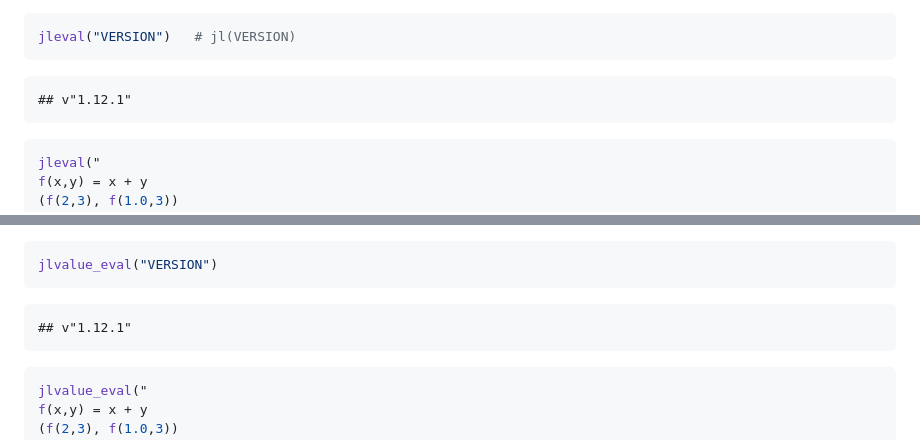
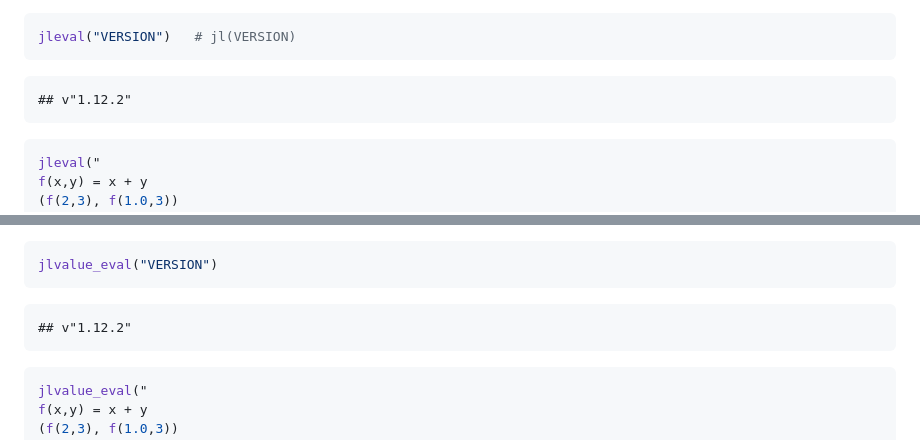
Before and after one commit to rcqls/Rulia, a Markdown page: README.md, 2 parts joined by grey strips. GitHub-like rendering; folded sections open.

````diff
--- a/README.md
+++ b/README.md
@@ -1122,7 +1122,7 @@ jleval("[1,3,4]")   # jl(`[1,2,3]`)
 jleval("VERSION")   # jl(VERSION)
 ```
 
-    ## v"1.12.1"
+    ## v"1.12.2"
 
 ``` r
 jleval("
@@ -1293,7 +1293,7 @@ jlvalue_eval("[1,3,4]")
 jlvalue_eval("VERSION")
 ```
 
-    ## v"1.12.1"
+    ## v"1.12.2"
 
 ``` r
 jlvalue_eval("
````
Also changed, not shown: other parts of README.md (+11 -11 lines).
